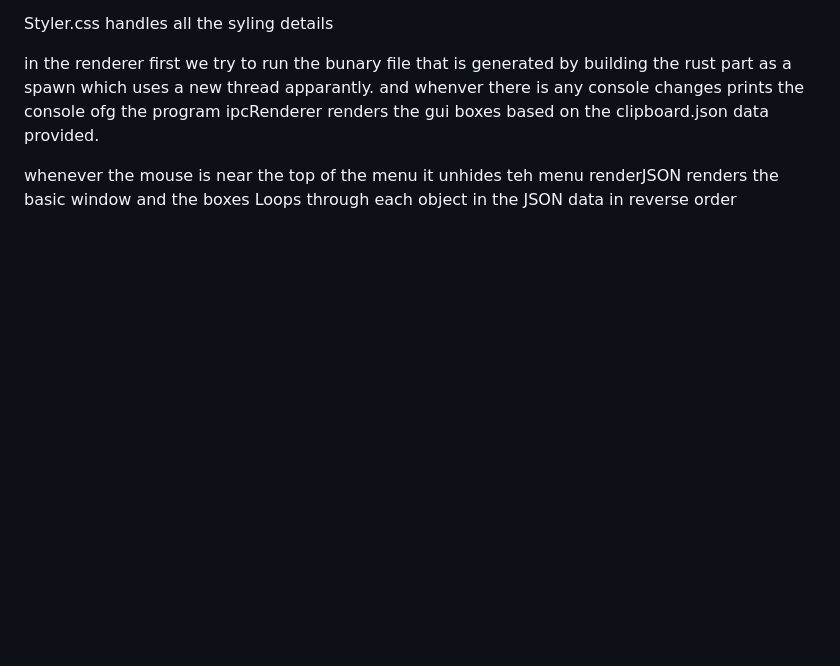
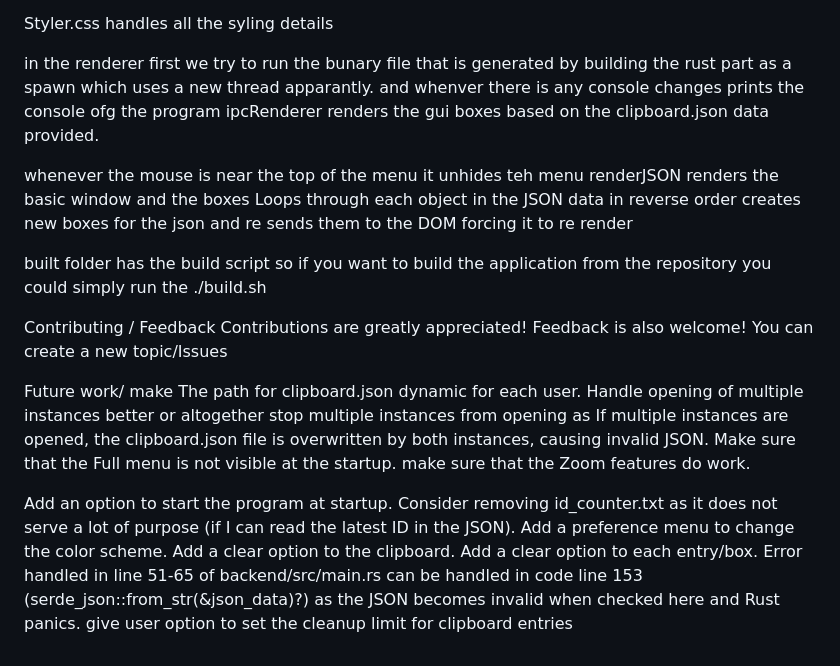
Before and after one commit to RiturajKulshresth/RustyBun, a Markdown page: README.md, the part around the change. Drawn GitHub-style; blank space fills up the shorter version.

```diff
--- a/README.md
+++ b/README.md
@@ -56,3 +56,23 @@ ipcRenderer renders the gui boxes based on the clipboard.json data provided.
 whenever the mouse is near the top of the menu it unhides teh menu
 renderJSON renders the basic window and the boxes
  Loops through each object in the JSON data in reverse order
+ creates new boxes for the json and re sends them to the DOM forcing it to re render
+
+ built folder has the build script so if you want to build the application from the repository you could simply run the ./build.sh
+
+Contributing / Feedback
+Contributions are greatly appreciated! Feedback is also welcome! You can create a new topic/Issues
+
+Future work/
+make The path for clipboard.json dynamic for each user.
+Handle opening of multiple instances better or altogether stop multiple instances from opening as If multiple instances are opened, the clipboard.json file is overwritten by both instances, causing invalid JSON.
+Make sure that the Full menu is not visible at the startup.
+make sure that the Zoom features do work.
+
+Add an option to start the program at startup.
+Consider removing id_counter.txt as it does not serve a lot of purpose (if I can read the latest ID in the JSON).
+Add a preference menu to change the color scheme.
+Add a clear option to the clipboard.
+Add a clear option to each entry/box.
+Error handled in line 51-65 of backend/src/main.rs can be handled in code line 153 (serde_json::from_str(&json_data)?) as the JSON becomes invalid when checked here and Rust panics.
+give user option to set the cleanup limit for clipboard entries
```
